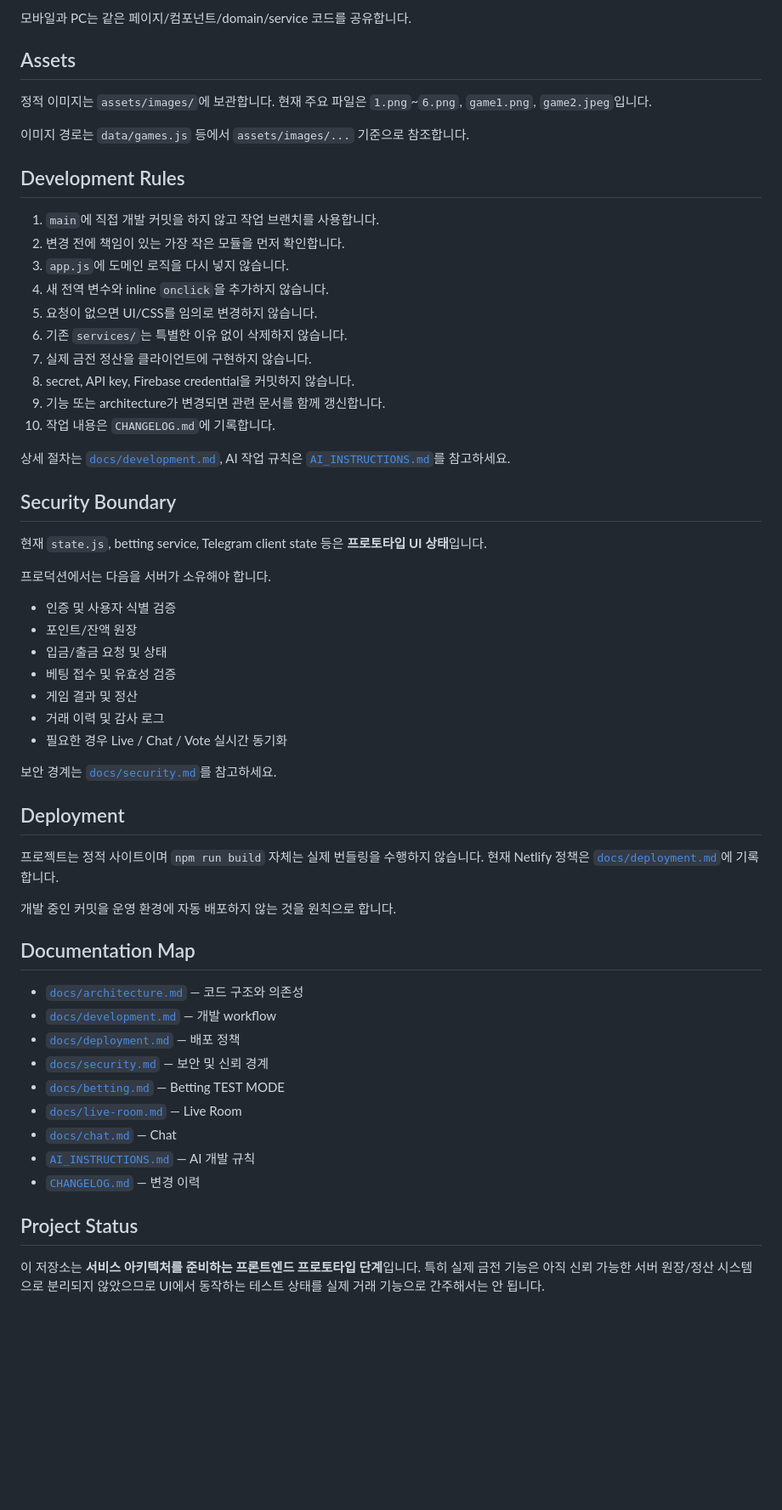
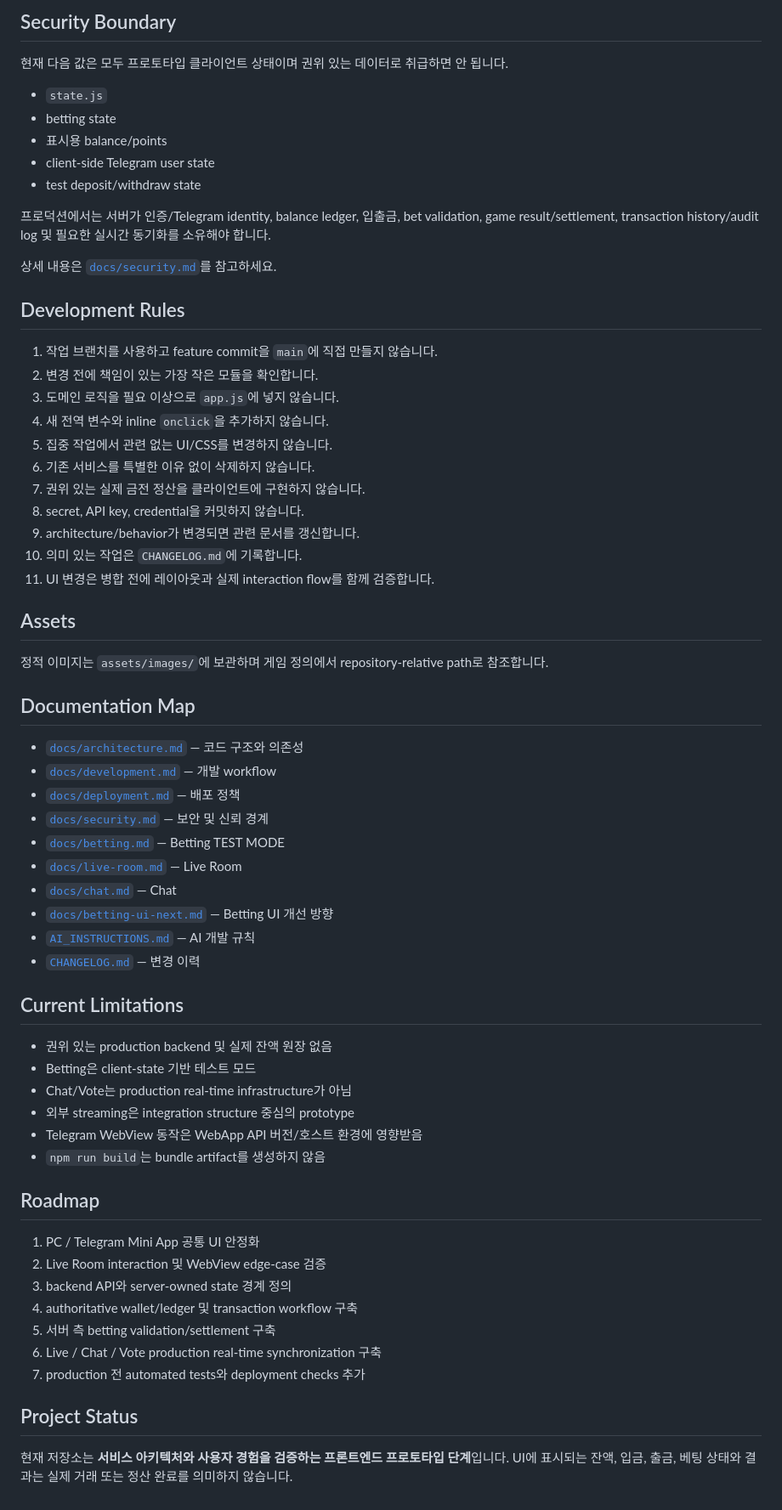
Before and after one commit to thienminhngo41-maker/real-money-live-game-web, a Markdown page: README.md, the part around one of its changes. Shown at 85% size. Rendered like a GitHub page; blank space fills up the shorter version.

Commit message:
docs: rewrite README for current application state

````diff
--- a/README.md
+++ b/README.md
@@ -153,49 +193,36 @@ pc.html
 ```
 
-모바일과 PC는 같은 페이지/컴포넌트/domain/service 코드를 공유합니다.
+## Security Boundary
+
+현재 다음 값은 모두 프로토타입 클라이언트 상태이며 권위 있는 데이터로 취급하면 안 됩니다.
+
+- `state.js`
+- betting state
+- 표시용 balance/points
+- client-side Telegram user state
+- test deposit/withdraw state
+
+프로덕션에서는 서버가 인증/Telegram identity, balance ledger, 입출금, bet validation, game result/settlement, transaction history/audit log 및 필요한 실시간 동기화를 소유해야 합니다.
+
+상세 내용은 [`docs/security.md`](./docs/security.md)를 참고하세요.
+
+## Development Rules
+
+1. 작업 브랜치를 사용하고 feature commit을 `main`에 직접 만들지 않습니다.
+2. 변경 전에 책임이 있는 가장 작은 모듈을 확인합니다.
+3. 도메인 로직을 필요 이상으로 `app.js`에 넣지 않습니다.
+4. 새 전역 변수와 inline `onclick`을 추가하지 않습니다.
+5. 집중 작업에서 관련 없는 UI/CSS를 변경하지 않습니다.
+6. 기존 서비스를 특별한 이유 없이 삭제하지 않습니다.
+7. 권위 있는 실제 금전 정산을 클라이언트에 구현하지 않습니다.
+8. secret, API key, credential을 커밋하지 않습니다.
+9. architecture/behavior가 변경되면 관련 문서를 갱신합니다.
+10. 의미 있는 작업은 `CHANGELOG.md`에 기록합니다.
+11. UI 변경은 병합 전에 레이아웃과 실제 interaction flow를 함께 검증합니다.
 
 ## Assets
 
-정적 이미지는 `assets/images/`에 보관합니다. 현재 주요 파일은 `1.png`~`6.png`, `game1.png`, `game2.jpeg`입니다.
-
-이미지 경로는 `data/games.js` 등에서 `assets/images/...` 기준으로 참조합니다.
-
-## Development Rules
-
-1. `main`에 직접 개발 커밋을 하지 않고 작업 브랜치를 사용합니다.
-2. 변경 전에 책임이 있는 가장 작은 모듈을 먼저 확인합니다.
-3. `app.js`에 도메인 로직을 다시 넣지 않습니다.
-4. 새 전역 변수와 inline `onclick`을 추가하지 않습니다.
-5. 요청이 없으면 UI/CSS를 임의로 변경하지 않습니다.
-6. 기존 `services/`는 특별한 이유 없이 삭제하지 않습니다.
-7. 실제 금전 정산을 클라이언트에 구현하지 않습니다.
-8. secret, API key, Firebase credential을 커밋하지 않습니다.
-9. 기능 또는 architecture가 변경되면 관련 문서를 함께 갱신합니다.
-10. 작업 내용은 `CHANGELOG.md`에 기록합니다.
-
-상세 절차는 [`docs/development.md`](./docs/development.md), AI 작업 규칙은 [`AI_INSTRUCTIONS.md`](./AI_INSTRUCTIONS.md)를 참고하세요.
-
-## Security Boundary
-
-현재 `state.js`, betting service, Telegram client state 등은 **프로토타입 UI 상태**입니다.
-
-프로덕션에서는 다음을 서버가 소유해야 합니다.
-
-- 인증 및 사용자 식별 검증
-- 포인트/잔액 원장
-- 입금/출금 요청 및 상태
-- 베팅 접수 및 유효성 검증
-- 게임 결과 및 정산
-- 거래 이력 및 감사 로그
-- 필요한 경우 Live / Chat / Vote 실시간 동기화
-
-보안 경계는 [`docs/security.md`](./docs/security.md)를 참고하세요.
-
-## Deployment
-
-프로젝트는 정적 사이트이며 `npm run build` 자체는 실제 번들링을 수행하지 않습니다. 현재 Netlify 정책은 [`docs/deployment.md`](./docs/deployment.md)에 기록합니다.
-
-개발 중인 커밋을 운영 환경에 자동 배포하지 않는 것을 원칙으로 합니다.
+정적 이미지는 `assets/images/`에 보관하며 게임 정의에서 repository-relative path로 참조합니다.
 
 ## Documentation Map
 
@@ -206,9 +233,29 @@ pc.html
 - [`docs/betting.md`](./docs/betting.md) — Betting TEST MODE
 - [`docs/live-room.md`](./docs/live-room.md) — Live Room
 - [`docs/chat.md`](./docs/chat.md) — Chat
+- [`docs/betting-ui-next.md`](./docs/betting-ui-next.md) — Betting UI 개선 방향
 - [`AI_INSTRUCTIONS.md`](./AI_INSTRUCTIONS.md) — AI 개발 규칙
 - [`CHANGELOG.md`](./CHANGELOG.md) — 변경 이력
 
+## Current Limitations
+
+- 권위 있는 production backend 및 실제 잔액 원장 없음
+- Betting은 client-state 기반 테스트 모드
+- Chat/Vote는 production real-time infrastructure가 아님
+- 외부 streaming은 integration structure 중심의 prototype
+- Telegram WebView 동작은 WebApp API 버전/호스트 환경에 영향받음
+- `npm run build`는 bundle artifact를 생성하지 않음
+
+## Roadmap
+
+1. PC / Telegram Mini App 공통 UI 안정화
+2. Live Room interaction 및 WebView edge-case 검증
+3. backend API와 server-owned state 경계 정의
+4. authoritative wallet/ledger 및 transaction workflow 구축
+5. 서버 측 betting validation/settlement 구축
+6. Live / Chat / Vote production real-time synchronization 구축
+7. production 전 automated tests와 deployment checks 추가
+
 ## Project Status
 
-이 저장소는 **서비스 아키텍처를 준비하는 프론트엔드 프로토타입 단계**입니다. 특히 실제 금전 기능은 아직 신뢰 가능한 서버 원장/정산 시스템으로 분리되지 않았으므로 UI에서 동작하는 테스트 상태를 실제 거래 기능으로 간주해서는 안 됩니다.
+현재 저장소는 **서비스 아키텍처와 사용자 경험을 검증하는 프론트엔드 프로토타입 단계**입니다. UI에 표시되는 잔액, 입금, 출금, 베팅 상태와 결과는 실제 거래 또는 정산 완료를 의미하지 않습니다.
````
Also changed, not shown: other parts of README.md (+102 -62 lines).
